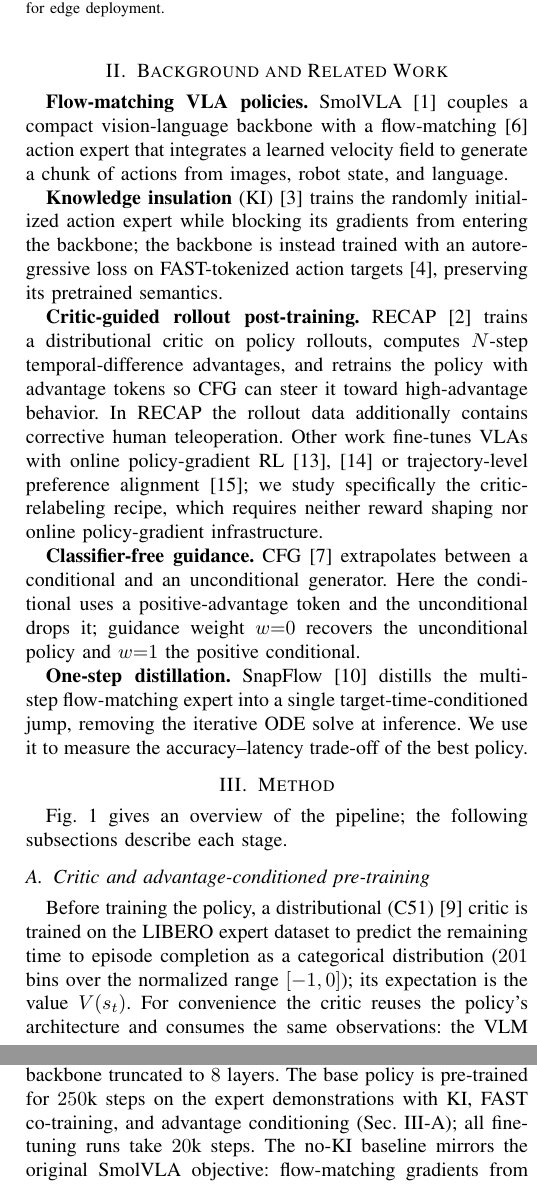
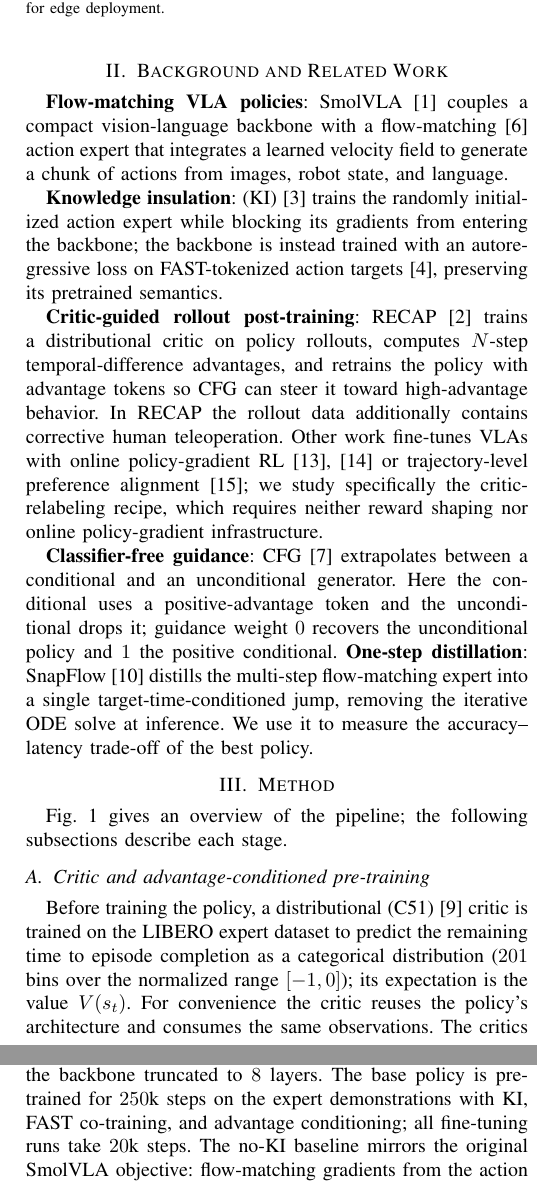
Before and after one commit to sacovo/smolva-rl, a LaTeX paper (paper/main.tex): two parts of the columns of pages 2 and 3 of 6, joined at a grey line, cut so that both start at the same text. Compiled offline with pdfLaTeX; a missing font is replaced by an installed copy or a similar font; a LaTeX package or settings file that is missing is left out.

Commit message:
Feedback

```diff
--- a/paper/main.tex
+++ b/paper/main.tex
@@ -100,29 +135,31 @@ single step helps only where guidance helps the original policy (Sec.~\ref{sec:s
 \end{itemize}
 
 \section{Background and Related Work}
-\textbf{Flow-matching VLA policies.} SmolVLA~\cite{b_smolvla} couples a compact
+\textbf{Flow-matching VLA policies}: SmolVLA~\cite{b_smolvla} couples a compact
 vision-language backbone with a flow-matching~\cite{b_flow} action expert that integrates a
 learned velocity field to generate a chunk of actions from images, robot state, and language.
 
-\textbf{Knowledge insulation} (KI)~\cite{b_ki} trains the randomly initialized action
+\textbf{Knowledge insulation}: (KI)~\cite{b_ki} trains the randomly initialized action
 expert while blocking its gradients from entering the backbone; the backbone is instead
 trained with an autoregressive loss on FAST-tokenized action targets~\cite{b_fast},
 preserving its pretrained semantics.
 
-\textbf{Critic-guided rollout post-training.} RECAP~\cite{b_recap} trains a distributional
+\textbf{Critic-guided rollout post-training}: RECAP~\cite{b_recap} trains a distributional
 critic on policy rollouts, computes $N$-step temporal-difference advantages, and retrains the
 policy with advantage tokens so CFG can steer it toward high-advantage behavior. In RECAP the
 rollout data additionally contains corrective human teleoperation. Other work fine-tunes VLAs
+% FIX: RL needs intro
 with online policy-gradient RL~\cite{b_irevla,b_simplevlarl} or trajectory-level preference
 alignment~\cite{b_grape}; we study specifically the critic-relabeling recipe, which requires
 neither reward shaping nor online policy-gradient infrastructure.
 
-\textbf{Classifier-free guidance.} CFG~\cite{b_cfg} extrapolates between a conditional and an
+\textbf{Classifier-free guidance}: CFG~\cite{b_cfg} extrapolates between a conditional and an
 unconditional generator. Here the conditional uses a positive-advantage token and the
-unconditional drops it; guidance weight $w{=}0$ recovers the unconditional policy and $w{=}1$
+unconditional drops it; guidance weight $0$ recovers the unconditional policy and $1$
 the positive conditional.
-
-\textbf{One-step distillation.} SnapFlow~\cite{b_snapflow} distills the multi-step
+% FIX: ODE?
+% FIX: solve is not a noun, solve-step or just step (also in other places)
+\textbf{One-step distillation}: SnapFlow~\cite{b_snapflow} distills the multi-step
 flow-matching expert into a single target-time-conditioned jump, removing the iterative ODE
 solve at inference. We use it to measure the accuracy--latency trade-off of the best policy.
 
@@ -165,8 +203,9 @@ Before training the policy, a distributional (C51)~\cite{b_c51} critic is traine
 on the LIBERO expert dataset to predict the remaining time to episode completion as a
 categorical distribution ($201$ bins over the normalized range $[-1,0]$); its expectation
 is the value $V(s_t)$. For convenience the critic reuses the policy's architecture and
-consumes the same observations: the VLM backbone is truncated to eight layers, and the
+consumes the same observations. The critics VLM backbone is truncated to eight layers, and the
 action head is replaced by the categorical value head. Fig.~\ref{fig:critic} shows
+% FIX: What is value? value function, reward, .. also unclear in Fig 2 axis label
 the critic's output over episodes: the value rises steadily as the robot makes progress and
 temporarily drops back when progress stalls (e.g., a missed grasp), which is what makes
 per-frame advantages informative within a single trajectory.
@@ -252,7 +293,7 @@ meaningful guidance, is evaluated at its single operating point $w{=}1$.
 $16$-layer VLM backbone with a flow-matching action expert), and the critic shares this
 architecture with the backbone truncated to $8$ layers. The base policy is pre-trained for
 $250$k steps on the expert demonstrations with KI, FAST co-training, and advantage
-conditioning (Sec.~\ref{sec:pretrain}); all fine-tuning runs take $20$k steps. The no-KI
+conditioning; all fine-tuning runs take $20$k steps. The no-KI
 baseline mirrors the original SmolVLA objective: flow-matching gradients from the action
 expert train the VLM directly (no insulation), replacing the FAST AR co-training as the
 VLM's training signal, and the advantage token is held constant (every training frame
```
Also changed, not shown: paper/main.tex (51 more changed lines).
